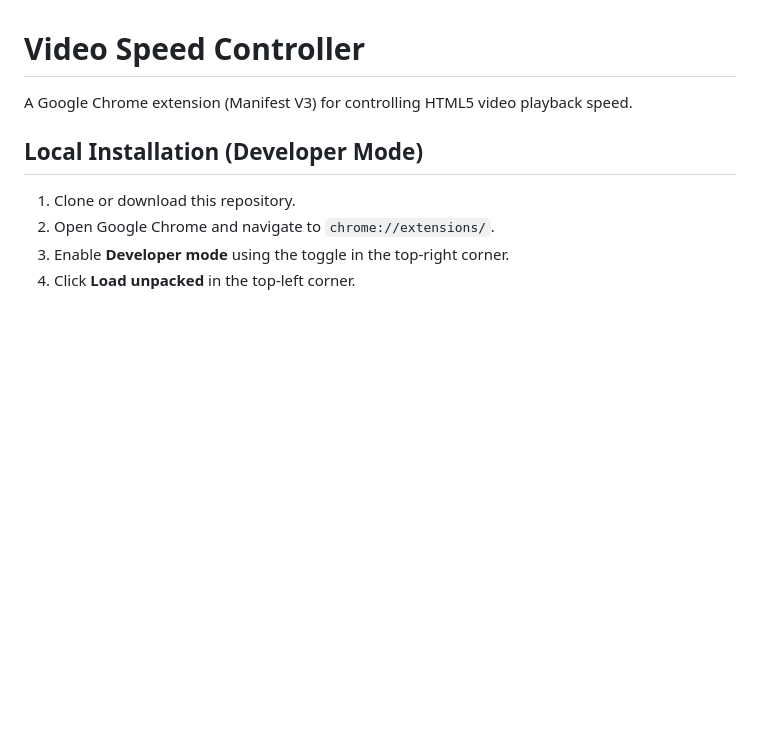
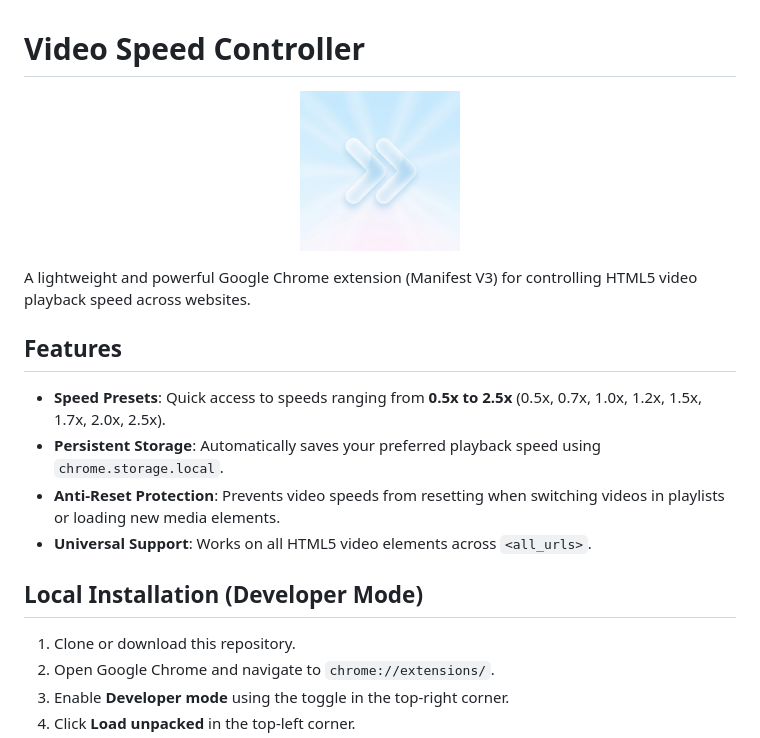
Before and after one commit to r0dni/video-speed-controller, a Markdown page: README.md, the part around the change. GitHub-like rendering; pictures changed too: assets/logo.jpg (added); blank space fills up the shorter version.

```diff
--- a/README.md
+++ b/README.md
@@ -1,6 +1,17 @@
 # Video Speed Controller
 
-A Google Chrome extension (Manifest V3) for controlling HTML5 video playback speed.
+<p align="center">
+  <img src="assets/logo.jpg" alt="Video Speed Controller Logo" width="160" height="160" style="border-radius: 16px;">
+</p>
+
+A lightweight and powerful Google Chrome extension (Manifest V3) for controlling HTML5 video playback speed across websites.
+
+## Features
+
+- **Speed Presets**: Quick access to speeds ranging from **0.5x to 2.5x** (0.5x, 0.7x, 1.0x, 1.2x, 1.5x, 1.7x, 2.0x, 2.5x).
+- **Persistent Storage**: Automatically saves your preferred playback speed using `chrome.storage.local`.
+- **Anti-Reset Protection**: Prevents video speeds from resetting when switching videos in playlists or loading new media elements.
+- **Universal Support**: Works on all HTML5 video elements across `<all_urls>`.
 
 ## Local Installation (Developer Mode)
 
```
Also changed, not shown: icons/icon128.png (added), icons/icon16.png (added), icons/icon48.png (added), 1 other file.
